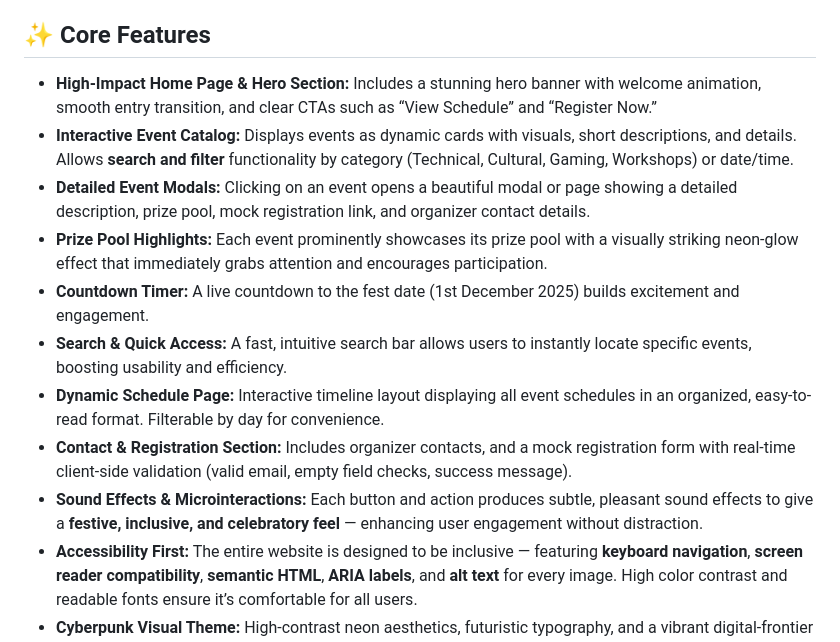
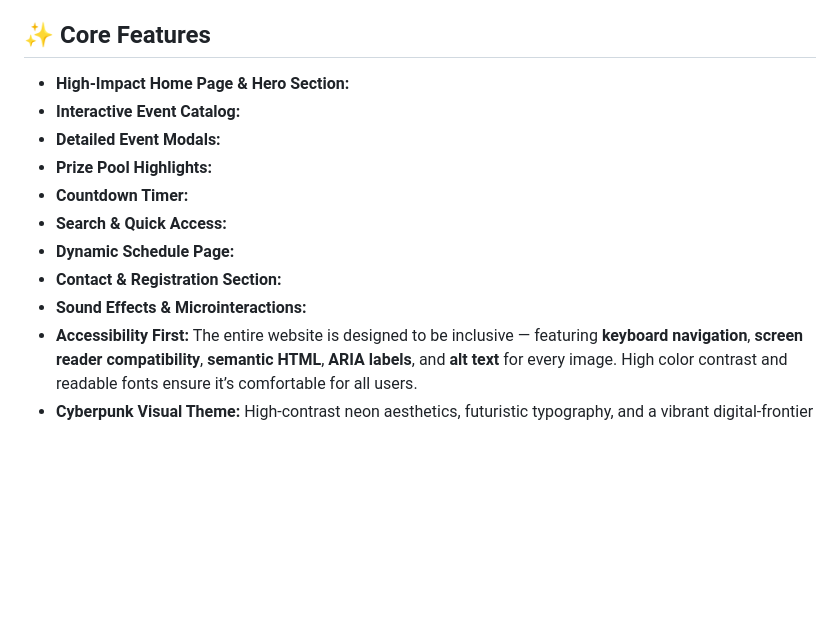
Before and after one commit to ZTSALAHUDDIN/EventVerse_The_Color_Theory, a Markdown page: README.md, the part around the change. GitHub-like rendering; blank space fills up the shorter version.

```diff
--- a/README.md
+++ b/README.md
@@ -6,23 +6,23 @@
 
 <h2>✨ Core Features</h2>
 <ul>
-  <li><strong>High-Impact Home Page & Hero Section:</strong> Includes a stunning hero banner with welcome animation, smooth entry transition, and clear CTAs such as “View Schedule” and “Register Now.”</li>
+  <li><strong>High-Impact Home Page & Hero Section:</strong></li>
 
-  <li><strong>Interactive Event Catalog:</strong> Displays events as dynamic cards with visuals, short descriptions, and details. Allows <strong>search and filter</strong> functionality by category (Technical, Cultural, Gaming, Workshops) or date/time.</li>
+  <li><strong>Interactive Event Catalog:</strong></li>
 
-  <li><strong>Detailed Event Modals:</strong> Clicking on an event opens a beautiful modal or page showing a detailed description, prize pool, mock registration link, and organizer contact details.</li>
+  <li><strong>Detailed Event Modals:</strong></li>
 
-  <li><strong>Prize Pool Highlights:</strong> Each event prominently showcases its prize pool with a visually striking neon-glow effect that immediately grabs attention and encourages participation.</li>
+  <li><strong>Prize Pool Highlights:</strong></li>
 
-  <li><strong>Countdown Timer:</strong> A live countdown to the fest date (1st December 2025) builds excitement and engagement.</li>
+  <li><strong>Countdown Timer:</strong></li>
 
-  <li><strong>Search & Quick Access:</strong> A fast, intuitive search bar allows users to instantly locate specific events, boosting usability and efficiency.</li>
+  <li><strong>Search & Quick Access:</strong></li>
 
-  <li><strong>Dynamic Schedule Page:</strong> Interactive timeline layout displaying all event schedules in an organized, easy-to-read format. Filterable by day for convenience.</li>
+  <li><strong>Dynamic Schedule Page:</strong></li>
 
-  <li><strong>Contact & Registration Section:</strong> Includes organizer contacts, and a mock registration form with real-time client-side validation (valid email, empty field checks, success message).</li>
+  <li><strong>Contact & Registration Section:</strong></li>
 
-  <li><strong>Sound Effects & Microinteractions:</strong> Each button and action produces subtle, pleasant sound effects to give a <strong>festive, inclusive, and celebratory feel</strong> — enhancing user engagement without distraction.</li>
+  <li><strong>Sound Effects & Microinteractions:</strong></li>
 
   <li><strong>Accessibility First:</strong> The entire website is designed to be inclusive — featuring <strong>keyboard navigation</strong>, <strong>screen reader compatibility</strong>, <strong>semantic HTML</strong>, <strong>ARIA labels</strong>, and <strong>alt text</strong> for every image. High color contrast and readable fonts ensure it’s comfortable for all users.</li>
 
```
